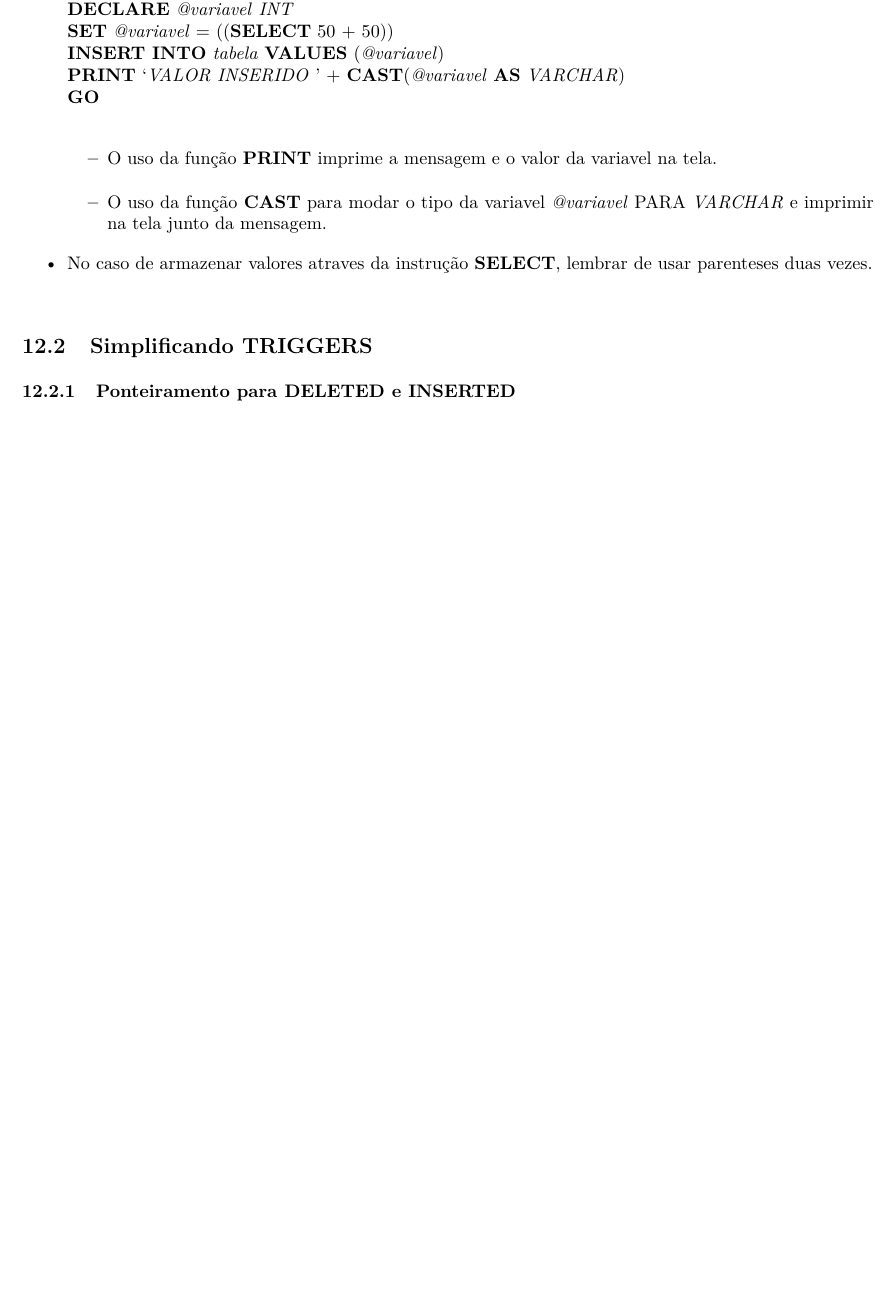
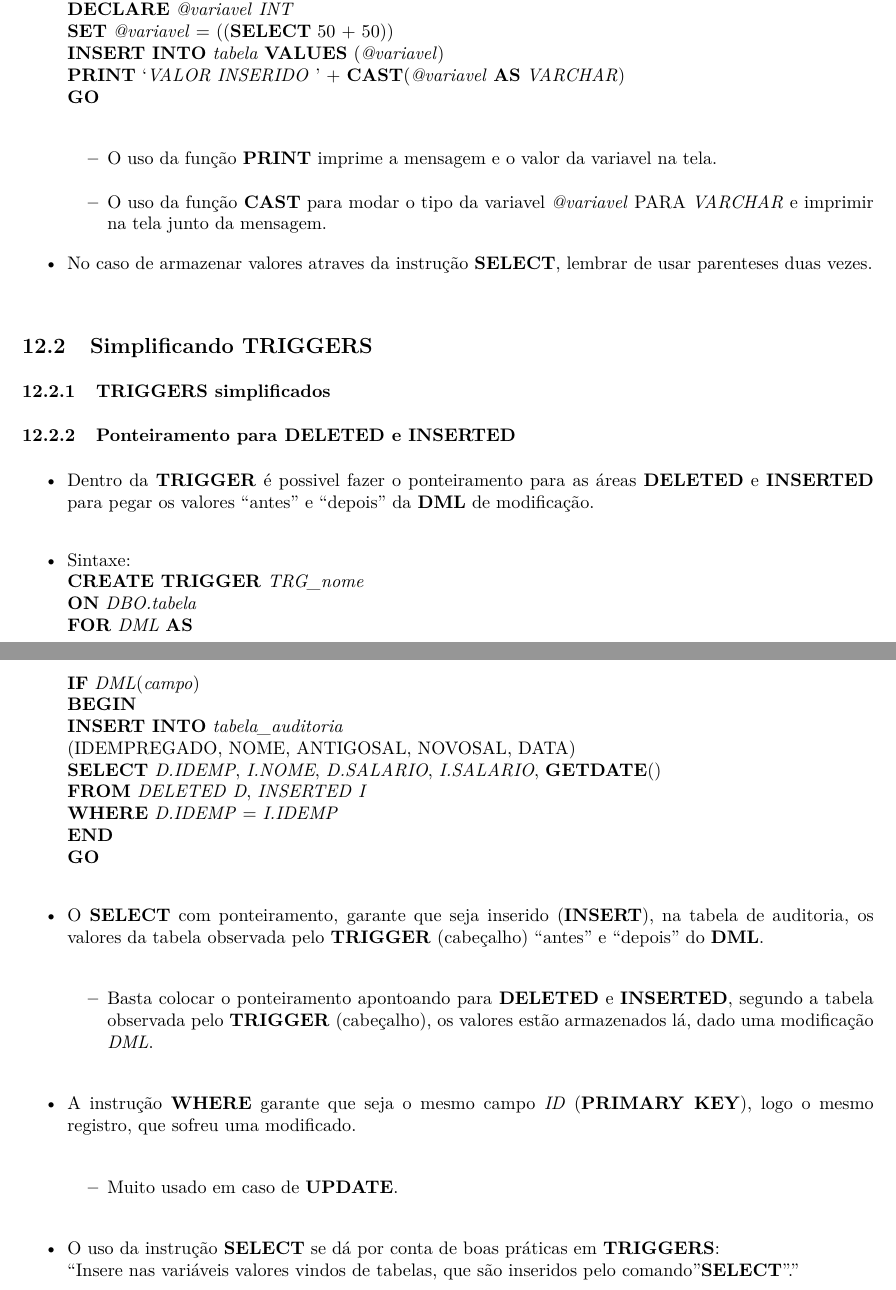
Before and after one commit to seperool/SQL-server_Study, an R Markdown document (Readme.rmd): part of page 51 of 71 before the commit and two parts of pages 51 and 52 of 72 after it, the two joined at a grey line, cut so that both start at the same text, the shorter picture padded with empty space. The pictures show the output file Readme.pdf that the author committed with the source.

Commit message:
TRIGGER - ponteiramento DELETED e INSERTED

```diff
--- a/Readme.rmd
+++ b/Readme.rmd
@@ -1278,7 +1278,34 @@ Obs.: *texto* inserido dentro de variável atraves de aspas simples.\
 
 ## Simplificando **TRIGGERS**
 
+### **TRIGGERS** simplificados
+
 ### Ponteiramento para **DELETED** e **INSERTED**
+
+- Dentro da **TRIGGER** é possivel fazer o ponteiramento para as áreas **DELETED** e **INSERTED** para pegar os valores "antes" e "depois" da **DML** de modificação.\
+
+- Sintaxe:\
+**CREATE TRIGGER** *TRG_nome*\
+**ON** *DBO.tabela*\
+**FOR** *DML* **AS**\
+**IF** *DML*(*campo*)\
+**BEGIN**\
+**INSERT INTO** *tabela_auditoria*\
+(IDEMPREGADO, NOME, ANTIGOSAL, NOVOSAL, DATA)\
+**SELECT** *D.IDEMP*, *I.NOME*, *D.SALARIO*, *I.SALARIO*, **GETDATE**()\
+**FROM** *DELETED* *D*, *INSERTED* *I*\
+**WHERE** *D.IDEMP* = *I.IDEMP*\
+**END**\
+**GO**\
+
+- O **SELECT** com ponteiramento, garante que seja inserido (**INSERT**), na tabela de auditoria, os valores da tabela observada pelo **TRIGGER** (cabeçalho) "antes" e "depois" do **DML**.\
+  - Basta colocar o ponteiramento apontoando para **DELETED** e **INSERTED**, segundo a tabela observada pelo **TRIGGER** (cabeçalho), os valores estão armazenados lá, dado uma modificação *DML*.\
+
+- A instrução **WHERE** garante que seja o mesmo campo *ID* (**PRIMARY KEY**), logo o mesmo registro, que sofreu uma modificado.\
+  - Muito usado em caso de **UPDATE**.\
+
+- O uso da instrução **SELECT** se dá por conta de boas práticas em **TRIGGERS**:\
+"Insere nas variáveis valores vindos de tabelas, que são inseridos pelo comando "**SELECT**"."\
 
 \newpage
 
```
Also changed, not shown: Readme.md, Readme.pdf, Readme.rmd (12 more changed lines), 2 other files.
